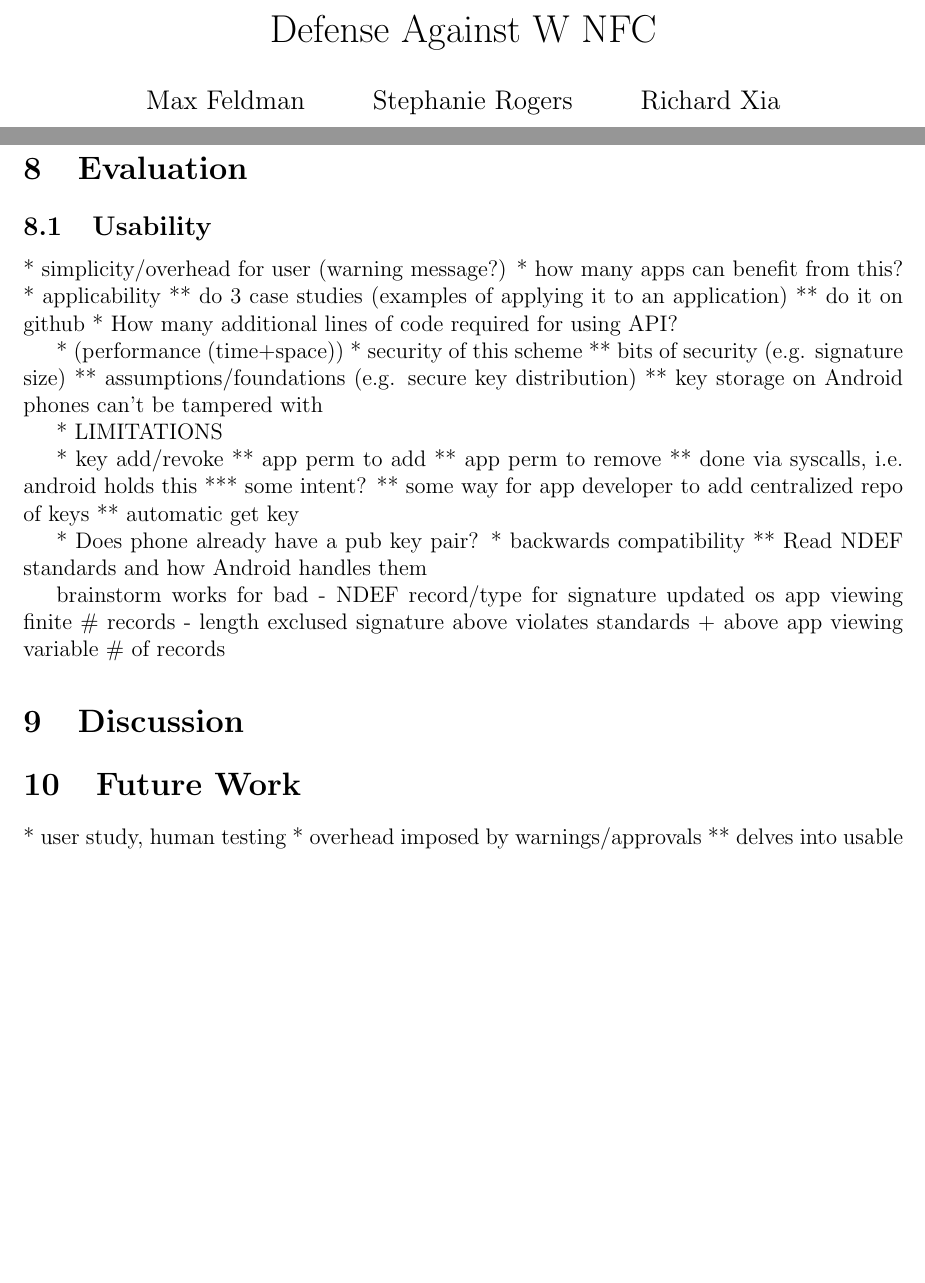
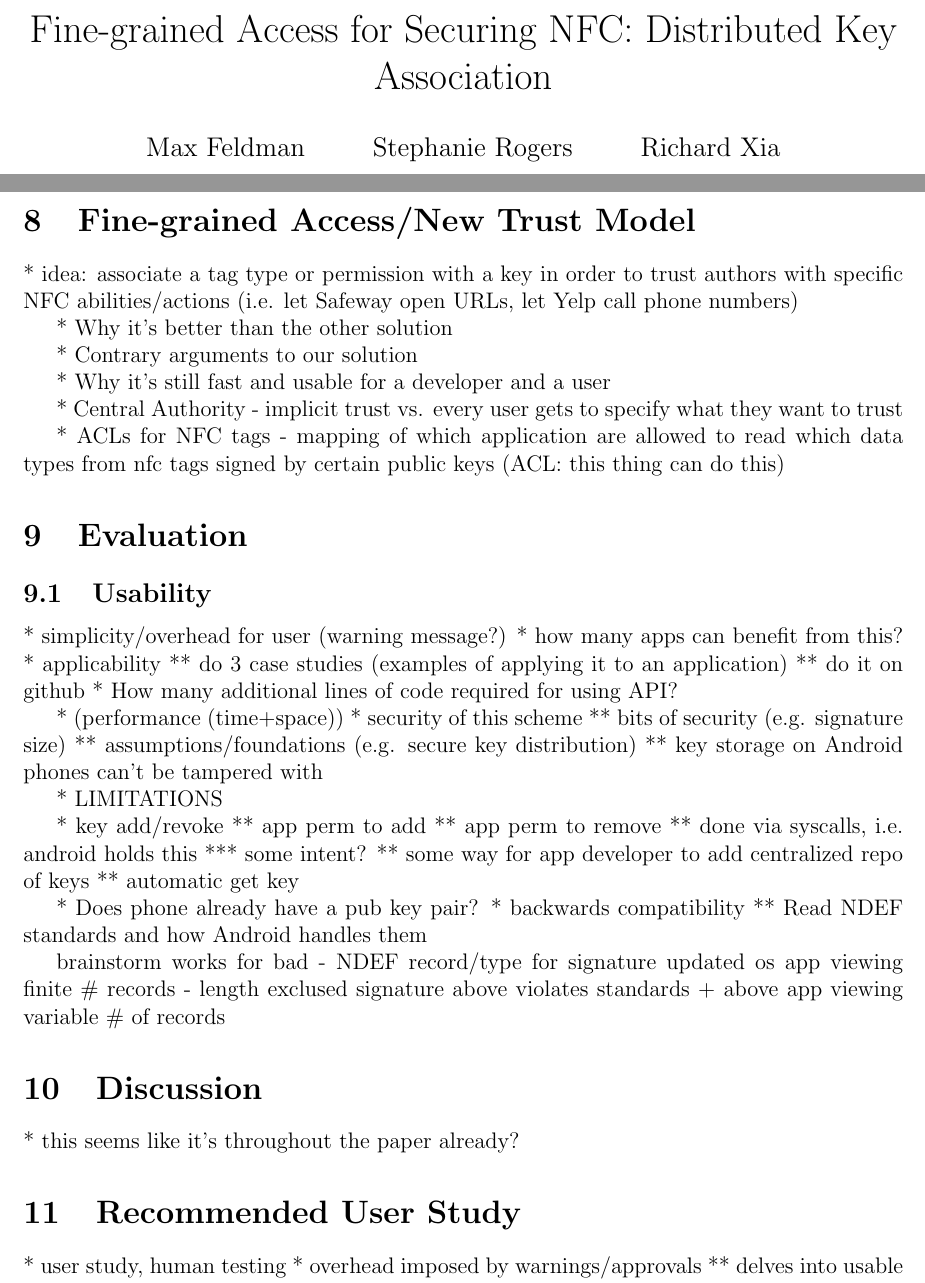
Before and after one commit to maxfeldman14/NFC, a LaTeX document (paper/cs261.tex): two parts of pages 1 and 9 of 10, joined at a grey line, cut at the place of the change, the shorter picture padded with empty space. Compiled offline with pdfLaTeX.

Commit message:
notes from last night

```diff
--- a/paper/cs261.tex
+++ b/paper/cs261.tex
@@ -9,7 +9,7 @@
 \newcommand\TODO[1]{\textcolor{red}{#1}}
 
 \begin{document}
-\title{Defense Against W NFC}
+\title{Fine-grained Access for Securing NFC:  Distributed Key Association}
 \author{Max Feldman \and Stephanie Rogers \and Richard Xia}
 \maketitle
 
@@ -296,6 +298,18 @@ We recommend an additional application permission in order to make a modificatio
 This implementation would also allow Android itself to display messages to the user, in order to centralize and standardize any necessary error reporting or warnings.
 
 
+\section{Fine-grained Access/New Trust Model}
+* idea: associate a tag type or permission with a key in order to trust authors with specific NFC abilities/actions (i.e. let Safeway open URLs, let Yelp call phone numbers)
+
+* Why it's better than the other solution
+
+* Contrary arguments to our solution
+
+* Why it's still fast and usable for a developer and a user
+
+* Central Authority - implicit trust vs. every user gets to specify what they want to trust
+
+* ACLs for NFC tags - mapping of which application are allowed to read which data types from nfc tags signed by certain public keys (ACL: this thing can do this)
 
 \section{Evaluation}
 \subsection{Usability}
@@ -332,9 +346,11 @@ brainstorm                         works for                           bad
 - length exclused signature        above                               violates standards
   + above                          app viewing variable \# of records
 
+
 \section{Discussion}
+* this seems like it's throughout the paper already?
 
-\section{Future Work}
+\section{Recommended User Study}
 * user study, human testing
 * overhead imposed by warnings/approvals
 ** delves into usable security
```
Also changed, not shown: paper/cs261.tex (77 more changed lines).
